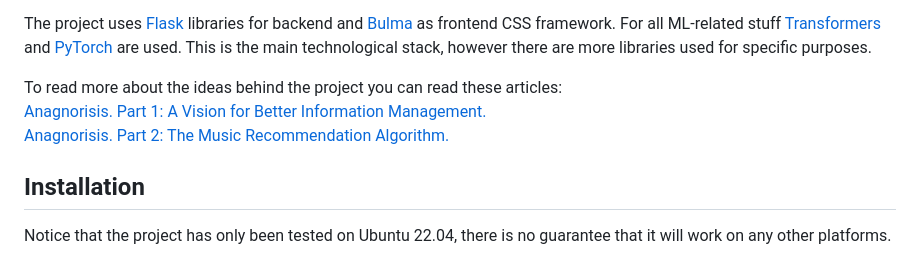
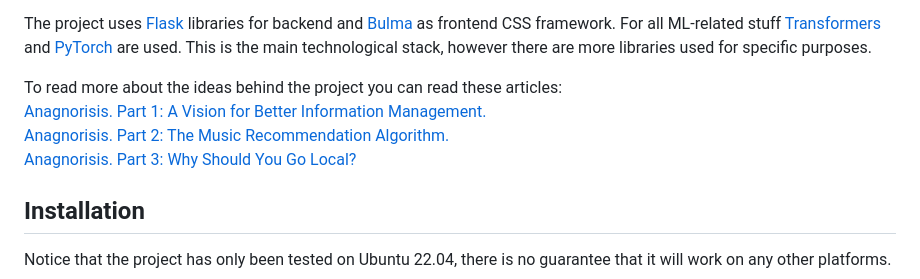
Before and after one commit to volotat/Anagnorisis, a Markdown page: README.md, the part around the change. Drawn GitHub-style.

```diff
--- a/README.md
+++ b/README.md
@@ -10,6 +10,7 @@ The project uses [Flask](https://flask.palletsprojects.com/) libraries for backe
 To read more about the ideas behind the project you can read these articles:
 [Anagnorisis. Part 1: A Vision for Better Information Management.](https://medium.com/@AlexeyBorsky/anagnorisis-part-1-a-vision-for-better-information-management-5658b6aaffa0)
 [Anagnorisis. Part 2: The Music Recommendation Algorithm.](https://medium.com/@AlexeyBorsky/anagnorisis-part-2-the-music-recommendation-algorithm-ba5ce7a0fa30)
+[Anagnorisis. Part 3: Why Should You Go Local?](https://medium.com/@AlexeyBorsky/anagnorisis-part-3-why-should-you-go-local-b68e2b99ff53)
 
 
 ## Installation
```
